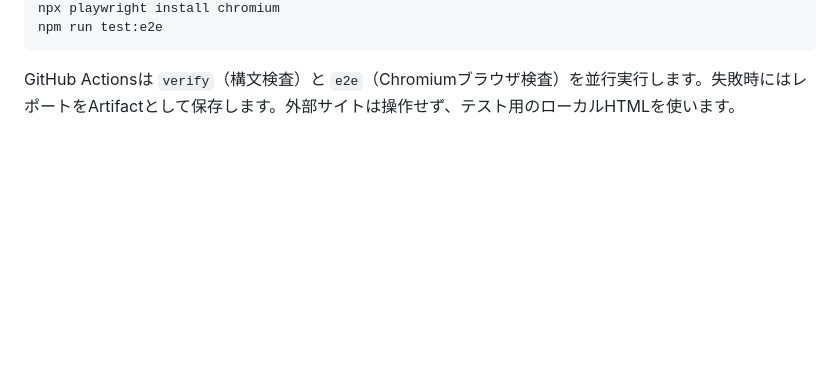
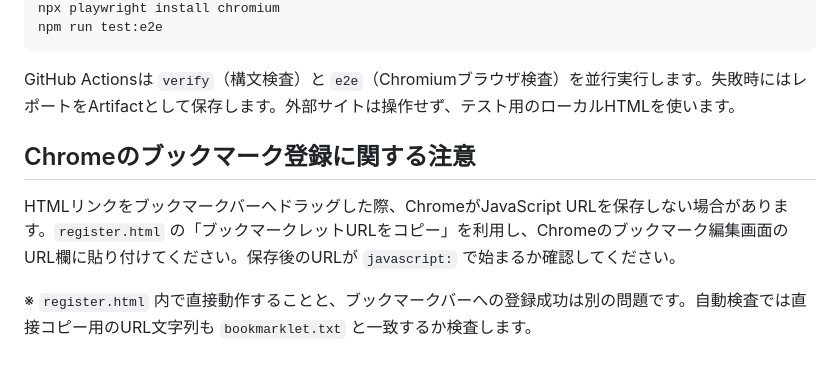
Before and after one commit to rakusuki/tab-focus-aid, a Markdown page: README.md, the part around the change. GitHub-like rendering; blank space fills up the shorter version.

Commit message:
docs: clarify Chrome bookmark registration and troubleshooting

````diff
--- a/README.md
+++ b/README.md
@@ -89,3 +89,9 @@ npm run test:e2e
 ```
 
 GitHub Actionsは `verify`（構文検査）と `e2e`（Chromiumブラウザ検査）を並行実行します。失敗時にはレポートをArtifactとして保存します。外部サイトは操作せず、テスト用のローカルHTMLを使います。
+
+## Chromeのブックマーク登録に関する注意
+
+HTMLリンクをブックマークバーへドラッグした際、ChromeがJavaScript URLを保存しない場合があります。`register.html` の「ブックマークレットURLをコピー」を利用し、Chromeのブックマーク編集画面のURL欄に貼り付けてください。保存後のURLが `javascript:` で始まるか確認してください。
+
+※ `register.html` 内で直接動作することと、ブックマークバーへの登録成功は別の問題です。自動検査では直接コピー用のURL文字列も `bookmarklet.txt` と一致するか検査します。
````
